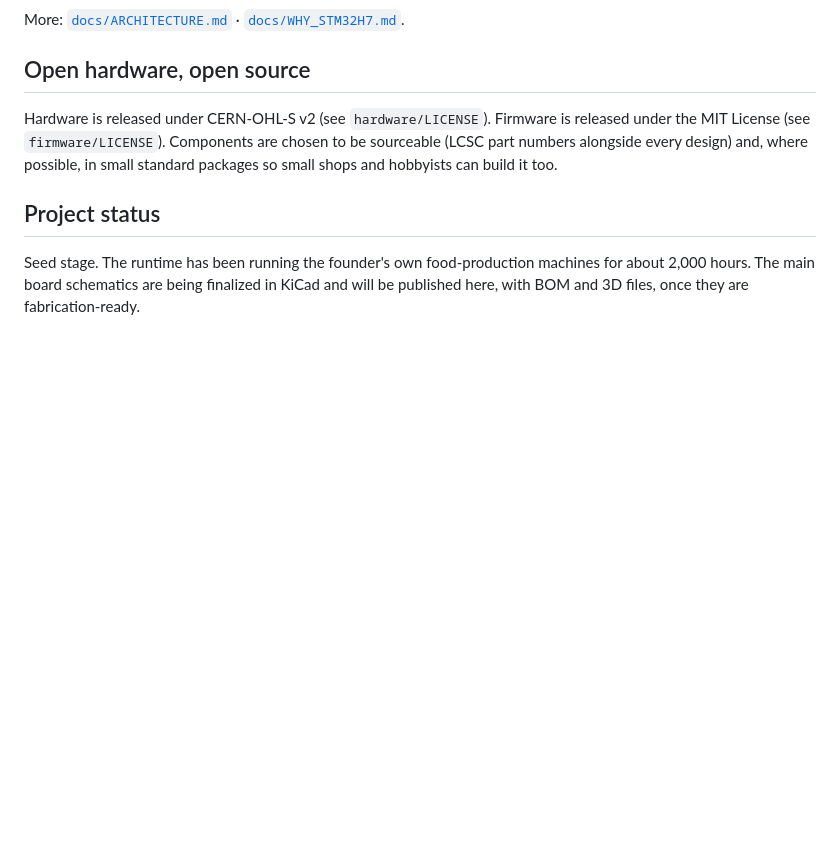
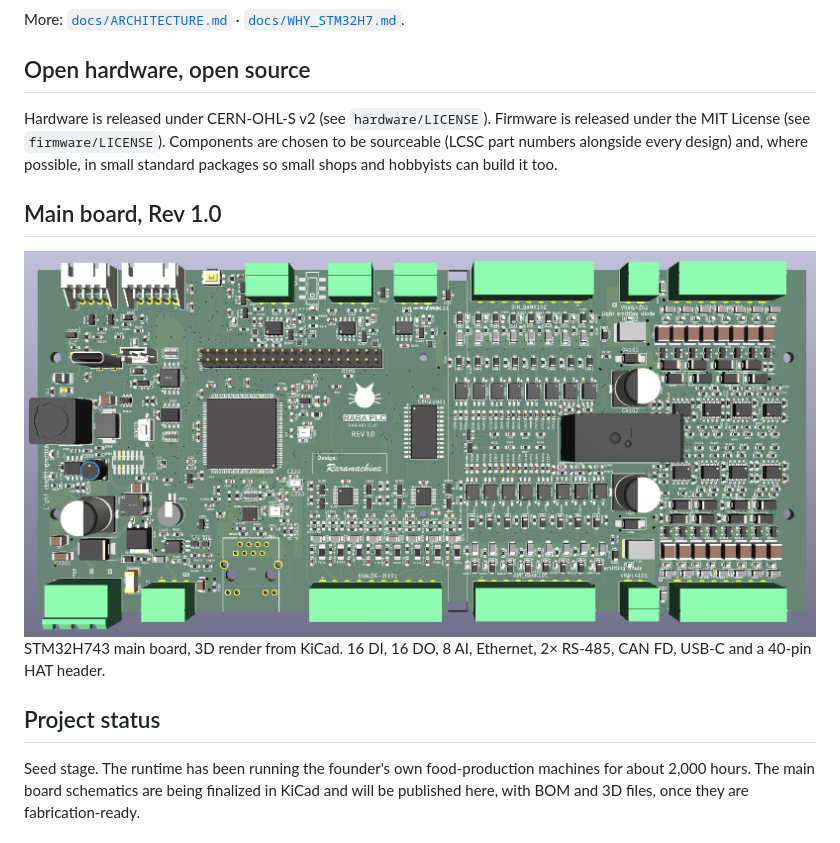
Before and after one commit to jorgefelipechurio/raraplc, a Markdown page: README.md, the part around the change. GitHub-like rendering; pictures changed too: docs/assets/pcb-rev1.0/raraplc-rev1.0-3d.png; blank space fills up the shorter version.

Commit message:
docs: add Rev 1.0 main board 3D render to README and architecture (#3)
Claude-Session: https://claude.ai/code/session_01WoYVXwecQuA2YHR8UL8Gsx

Co-authored-by: Claude <noreply@anthropic.com>

```diff
--- a/README.md
+++ b/README.md
@@ -66,6 +66,12 @@ More: [`docs/ARCHITECTURE.md`](docs/ARCHITECTURE.md) · [`docs/WHY_STM32H7.md`](
 
 Hardware is released under CERN-OHL-S v2 (see `hardware/LICENSE`). Firmware is released under the MIT License (see `firmware/LICENSE`). Components are chosen to be sourceable (LCSC part numbers alongside every design) and, where possible, in small standard packages so small shops and hobbyists can build it too.
 
+## Main board, Rev 1.0
+
+<img alt="RaraPLC main board Rev 1.0, 3D render (top view)" src="docs/assets/pcb-rev1.0/raraplc-rev1.0-3d.png">
+
+STM32H743 main board, 3D render from KiCad. 16 DI, 16 DO, 8 AI, Ethernet, 2× RS-485, CAN FD, USB-C and a 40-pin HAT header.
+
 ## Project status
 
 Seed stage. The runtime has been running the founder's own food-production machines for about 2,000 hours. The main board schematics are being finalized in KiCad and will be published here, with BOM and 3D files, once they are fabrication-ready.
```
Also changed, not shown: docs/ARCHITECTURE.md (+2 -0 lines).
